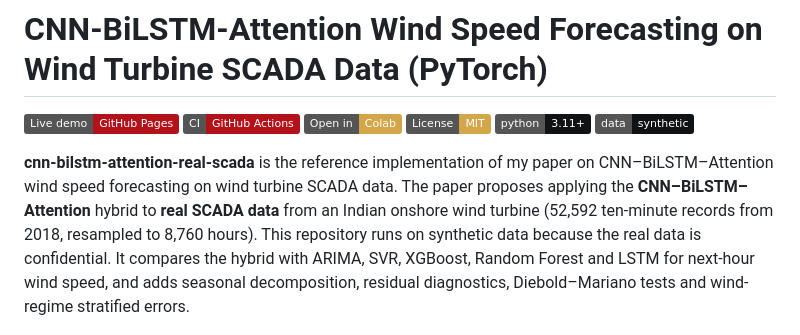
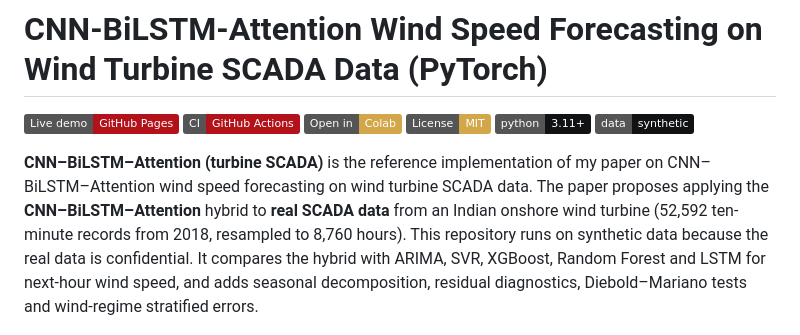
Before and after one commit to Rishabh-bgp/cnn-bilstm-attention-real-scada, a Markdown page: README.md, the part around the change. GitHub-like rendering; badges without logos.

Commit message:
README: readable project name in intro

```diff
--- a/README.md
+++ b/README.md
@@ -4,7 +4,7 @@
 
 [![Live demo](https://img.shields.io/badge/Live%20demo-GitHub%20Pages-B3121B)](https://rishabh-bgp.github.io/cnn-bilstm-attention-real-scada/) [![CI](https://img.shields.io/badge/CI-GitHub%20Actions-B3121B)](https://github.com/Rishabh-bgp/cnn-bilstm-attention-real-scada/actions/workflows/ci.yml) [![Open in Colab](https://img.shields.io/badge/Open%20in-Colab-D4A64A)](https://colab.research.google.com/github/Rishabh-bgp/cnn-bilstm-attention-real-scada/blob/main/notebooks/walkthrough.ipynb) [![License: MIT](https://img.shields.io/badge/License-MIT-D4A64A.svg)](LICENSE) ![Python 3.11+](https://img.shields.io/badge/python-3.11%2B-111214) ![Data: synthetic](https://img.shields.io/badge/data-synthetic-111214)
 
-**cnn-bilstm-attention-real-scada** is the reference implementation of my paper on CNN–BiLSTM–Attention wind speed forecasting on wind turbine SCADA data. The paper proposes applying the **CNN–BiLSTM–Attention** hybrid to **real SCADA data** from an Indian onshore wind turbine (52,592 ten-minute records from 2018, resampled to 8,760 hours). This repository runs on synthetic data because the real data is confidential. It compares the hybrid with ARIMA, SVR, XGBoost, Random Forest and LSTM for next-hour wind speed, and adds seasonal decomposition, residual diagnostics, Diebold–Mariano tests and wind-regime stratified errors.
+**CNN–BiLSTM–Attention (turbine SCADA)** is the reference implementation of my paper on CNN–BiLSTM–Attention wind speed forecasting on wind turbine SCADA data. The paper proposes applying the **CNN–BiLSTM–Attention** hybrid to **real SCADA data** from an Indian onshore wind turbine (52,592 ten-minute records from 2018, resampled to 8,760 hours). This repository runs on synthetic data because the real data is confidential. It compares the hybrid with ARIMA, SVR, XGBoost, Random Forest and LSTM for next-hour wind speed, and adds seasonal decomposition, residual diagnostics, Diebold–Mariano tests and wind-regime stratified errors.
 
 <a href="https://rishabh-bgp.github.io/cnn-bilstm-attention-real-scada/"><img src="docs/img/demo.png" width="100%" alt="Screenshot of the Daoist-style live demo for cnn-bilstm-attention-real-scada: red and gold page with the 震 (Zhèn, thunder) trigram, a forecast chart on synthetic data compared with persistence, and input sliders"></a>
 
```
